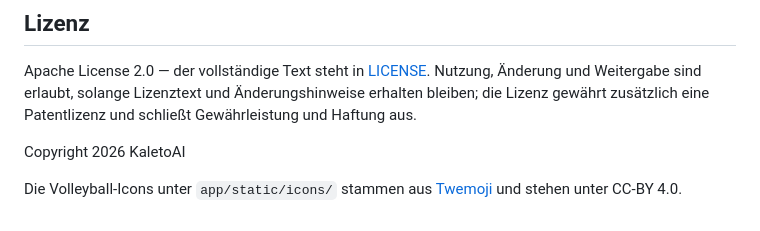
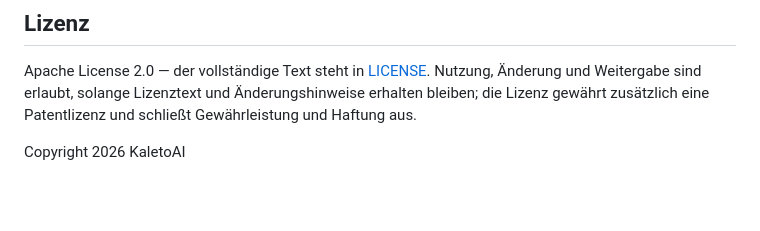
Before and after one commit to KaletoAI/SportEvent-Manager, a Markdown page: README.md, the part around the change. Rendered like a GitHub page; blank space fills up the shorter version.

Commit message:
README: unbelegten Twemoji-Hinweis entfernen
Die Icons unter app/static/icons/ lassen sich nicht als Twemoji belegen (Vergleich mit dem Original 1f3d0 zeigt ein anderes Motiv). Der Satz war eine falsche Zuschreibung und faellt weg.

Co-Authored-By: Claude Opus 5 (1M context) <noreply@anthropic.com>
Claude-Session: https://claude.ai/code/session_01DAkj64LpEzPS1vmMCwcGBx

```diff
--- a/README.md
+++ b/README.md
@@ -188,6 +188,3 @@ Nutzung, Änderung und Weitergabe sind erlaubt, solange Lizenztext und
 Patentlizenz und schließt Gewährleistung und Haftung aus.
 
 Copyright 2026 KaletoAI
-
-Die Volleyball-Icons unter `app/static/icons/` stammen aus
-[Twemoji](https://github.com/jdecked/twemoji) und stehen unter CC-BY 4.0.
```
